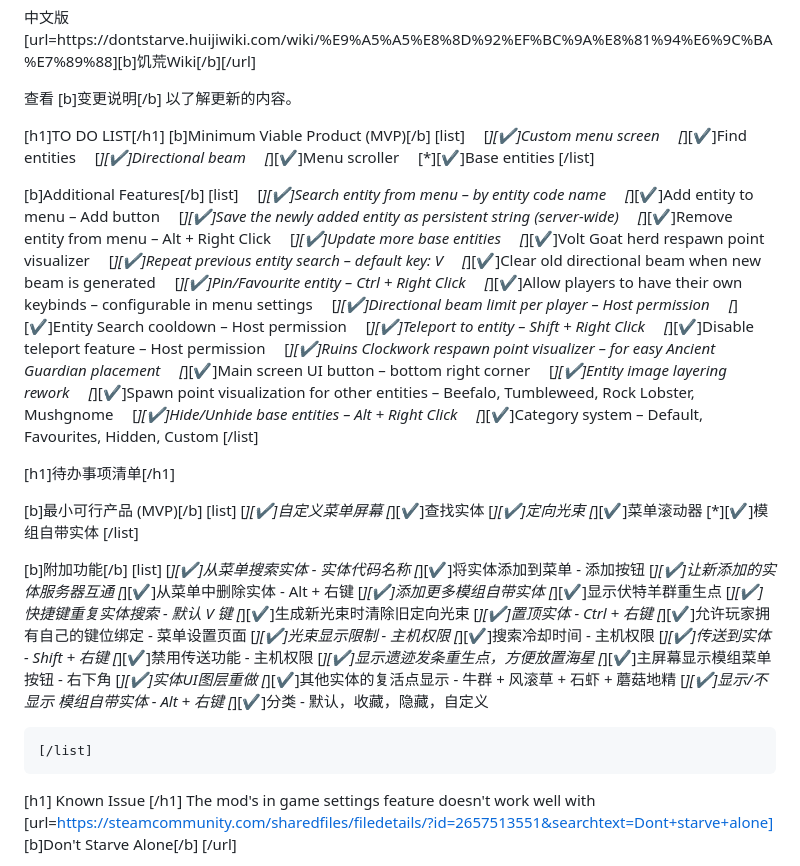
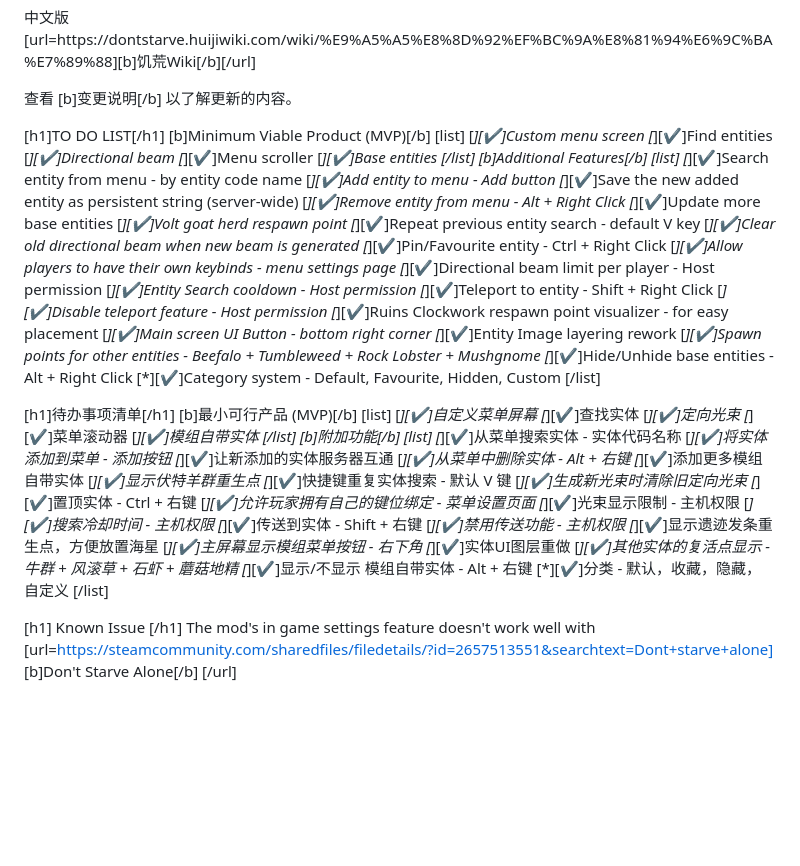
Before and after one commit to TianYu-00/DST-WhereIsIt, a Markdown page: workshop/README_WORKSHOP.md, the part around one of its changes. Drawn GitHub-style; blank space fills up the shorter version.

```diff
--- a/workshop/README_WORKSHOP.md
+++ b/workshop/README_WORKSHOP.md
@@ -34,39 +31,37 @@ Check [b]change notes[/b] to see what I have updated.
 [h1]TO DO LIST[/h1]
 [b]Minimum Viable Product (MVP)[/b]
     [list]
-         [*][✔]Custom menu screen
-         [*][✔]Find entities
-         [*][✔]Directional beam
-         [*][✔]Menu scroller
-         [*][✔]Base entities
+        [*][✔]Custom menu screen
+        [*][✔]Find entities
+        [*][✔]Directional beam
+        [*][✔]Menu scroller
+        [*][✔]Base entities
     [/list]
-
 [b]Additional Features[/b]
     [list]
-         [*][✔]Search entity from menu – by entity code name
-         [*][✔]Add entity to menu – Add button
-         [*][✔]Save the newly added entity as persistent string (server-wide)
-         [*][✔]Remove entity from menu – Alt + Right Click
-         [*][✔]Update more base entities
-         [*][✔]Volt Goat herd respawn point visualizer
-         [*][✔]Repeat previous entity search – default key: V
-         [*][✔]Clear old directional beam when new beam is generated
-         [*][✔]Pin/Favourite entity – Ctrl + Right Click
-         [*][✔]Allow players to have their own keybinds – configurable in menu settings
-         [*][✔]Directional beam limit per player – Host permission
-         [*][✔]Entity Search cooldown – Host permission
-         [*][✔]Teleport to entity – Shift + Right Click
-         [*][✔]Disable teleport feature – Host permission
-         [*][✔]Ruins Clockwork respawn point visualizer – for easy Ancient Guardian placement
-         [*][✔]Main screen UI button – bottom right corner
-         [*][✔]Entity image layering rework
-         [*][✔]Spawn point visualization for other entities – Beefalo, Tumbleweed, Rock Lobster, Mushgnome
-         [*][✔]Hide/Unhide base entities – Alt + Right Click
-         [*][✔]Category system – Default, Favourites, Hidden, Custom
+        [*][✔]Search entity from menu - by entity code name
+        [*][✔]Add entity to menu - Add button
+        [*][✔]Save the new added entity as persistent string (server-wide)
+        [*][✔]Remove entity from menu - Alt + Right Click
+        [*][✔]Update more base entities
+        [*][✔]Volt goat herd respawn point
+        [*][✔]Repeat previous entity search - default V key
+        [*][✔]Clear old directional beam when new beam is generated
+        [*][✔]Pin/Favourite entity - Ctrl + Right Click
+        [*][✔]Allow players to have their own keybinds - menu settings page
+        [*][✔]Directional beam limit per player - Host permission
+        [*][✔]Entity Search cooldown - Host permission
+        [*][✔]Teleport to entity - Shift + Right Click
+        [*][✔]Disable teleport feature - Host permission
+        [*][✔]Ruins Clockwork respawn point visualizer - for easy placement
+        [*][✔]Main screen UI Button - bottom right corner
+        [*][✔]Entity Image layering rework
+        [*][✔]Spawn points for other entities - Beefalo + Tumbleweed + Rock Lobster + Mushgnome
+        [*][✔]Hide/Unhide base entities - Alt + Right Click
+        [*][✔]Category system - Default, Favourite, Hidden, Custom
     [/list]
 
 [h1]待办事项清单[/h1]
-
 [b]最小可行产品 (MVP)[/b]
     [list]
         [*][✔]自定义菜单屏幕
@@ -75,7 +70,6 @@ Check [b]change notes[/b] to see what I have updated.
         [*][✔]菜单滚动器
         [*][✔]模组自带实体
     [/list]
-
 [b]附加功能[/b]
     [list]
         [*][✔]从菜单搜索实体 - 实体代码名称
@@ -98,7 +92,6 @@ Check [b]change notes[/b] to see what I have updated.
         [*][✔]其他实体的复活点显示 - 牛群 + 风滚草 + 石虾 + 蘑菇地精
         [*][✔]显示/不显示 模组自带实体 - Alt + 右键
         [*][✔]分类 - 默认，收藏，隐藏，自定义
-
     [/list]
 
 [h1] Known Issue [/h1]
```
Also changed, not shown: other parts of workshop/README_WORKSHOP.md (+0 -3 lines).
